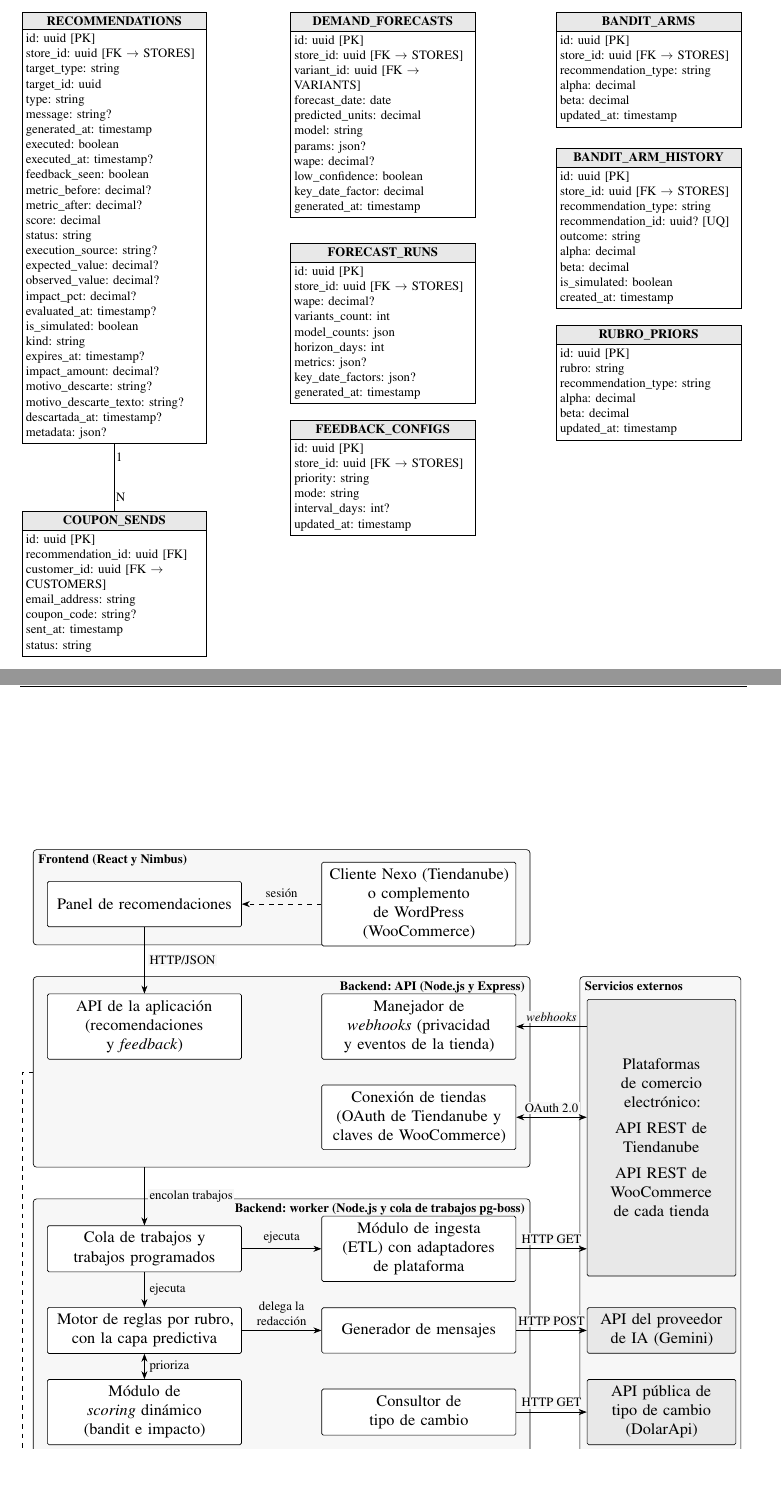
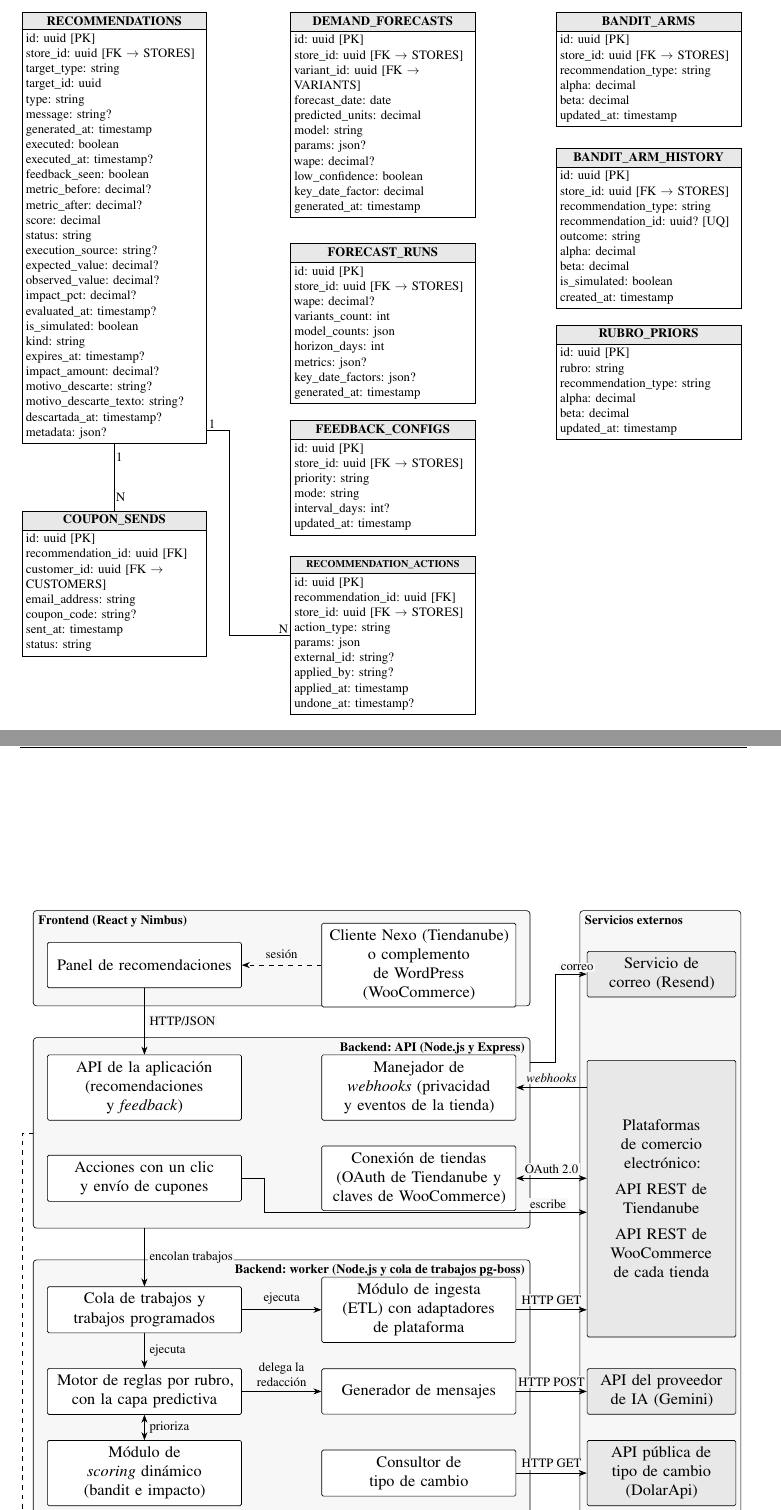
Before and after one commit to TomiG23/pfi-palomino-goncalves, a LaTeX book (main.tex, which reads chapters/figuras/componentes.tex, chapters/figuras/der-motor.tex): two parts of pages 139 and 150 of 263, joined at a grey line, cut so that both start at the same text, the shorter picture padded with empty space. Compiled offline with pdfLaTeX.

Commit message:
doc(cierre): diagrama ER con recommendation_actions y componentes con escrituras y correo
- ER del motor: entidad RECOMMENDATION_ACTIONS (acciones aplicadas con un clic)
  y su relación 1:N con RECOMMENDATIONS, según el esquema de Prisma
- Componentes: «Acciones con un clic y envío de cupones» en la API, flecha de
  escritura hacia las plataformas y servicio de correo (Resend)
- Se sacan las dos marcas VERIFICAR-COD que señalaban esas ausencias

Co-Authored-By: Claude Opus 5.5 <noreply@anthropic.com>

```diff
--- a/chapters/figuras/componentes.tex
+++ b/chapters/figuras/componentes.tex
@@ -17,8 +17,8 @@
   \node[titd] at (11.25,-2.8) {Backend: API (Node.js y Express)};
   \draw[capa] (0.3,-7.7) rectangle (11.25,-13.9);
   \node[titd] at (11.25,-7.7) {Backend: worker (Node.js y cola de trabajos pg-boss)};
-  \draw[capa] (12.35,-2.8) rectangle (15.9,-13.9);
-  \node[tit] at (12.35,-2.8) {Servicios externos};
+  \draw[capa] (12.35,0) rectangle (15.9,-13.9);
+  \node[tit] at (12.35,0) {Servicios externos};
 
   % Frontend
   \node[comp] (panel) at (2.75,-1.2) {Panel de recomendaciones};
@@ -28,6 +28,7 @@
   \node[comp] (apiapp) at (2.75,-3.9) {API de la aplicación (recomendaciones y \emph{feedback})};
   \node[comp] (webhooks) at (8.8,-3.9) {Manejador de \emph{webhooks} (privacidad y eventos de la tienda)};
   \node[comp] (conexion) at (8.8,-5.9) {Conexión de tiendas (OAuth de Tiendanube y claves de WooCommerce)};
+  \node[comp] (acciones) at (2.75,-5.9) {Acciones con un clic y envío de cupones};
 
   % Worker
   \node[comp] (cola) at (2.75,-8.8) {Cola de trabajos y trabajos programados};
@@ -45,6 +46,7 @@
   \node[ext, minimum height=6.1cm] (plataformas) at (14.15,-6.35) {Plataformas de comercio electrónico:\\[4pt] API REST de Tiendanube\\[4pt] API REST de WooCommerce de cada tienda};
   \node[ext] (ia) at (14.15,-10.6) {API del proveedor de IA (Gemini)};
   \node[ext] (dolar) at (14.15,-12.4) {API pública de tipo de cambio (DolarApi)};
+  \node[ext] (correo) at (14.15,-1.4) {Servicio de correo (Resend)};
 
   % Relaciones
   \draw[flecha, dashed] (sesion) -- node[etiq, above=3pt]{sesión} (panel);
@@ -58,6 +60,9 @@
   \draw[flecha] (motor) -- node[etiq, above=2pt]{delega la\\ redacción} (mensajes);
   \draw[flecha] (mensajes) -- node[etiq, above=2pt]{HTTP POST} (ia);
   \draw[flecha] (cambio) -- node[etiq, above=2pt]{HTTP GET} (dolar);
+  % Escrituras en la plataforma (solo con la confirmación del comerciante) y correo
+  \draw[flecha] (acciones.east) -| (5.4,-6.65) -- node[etiq, above=1pt, pos=0.88]{escribe} (plataformas.west |- 0,-6.65);
+  \draw[flecha] (11.25,-3.35) -- (11.8,-3.35) |- node[etiq, above=1pt, pos=0.85]{correo} (correo.west);
   \draw[doble] (motor) -- node[etiq, right=2pt]{prioriza} (scoring);
   \draw[flecha, dashed] (5.78,-13.9) -- node[font=\scriptsize, right=2pt]{lee y escribe} (bd.north);
   \draw[flecha, dashed] (0.3,-4.9) -- (0.05,-4.9) |- node[font=\scriptsize, pos=0.75, above=1pt]{lee y escribe} (bd.west);
--- a/chapters/figuras/der-motor.tex
+++ b/chapters/figuras/der-motor.tex
@@ -16,6 +16,13 @@
   \node[entidad, anchor=north west] (coupons) at (0,-11.0) {\entcab{COUPON\_SENDS}
     \nodepart{two} id: uuid [PK]\\ recommendation\_id: uuid [FK]\\ customer\_id: uuid [FK $\rightarrow$ CUSTOMERS]\\ email\_address: string\\ coupon\_code: string?\\ sent\_at: timestamp\\ status: string};
 
+  \node[entidad, anchor=north west] (actions) at (5.92,-12.0) {\makebox[\linewidth]{\textbf{\fontsize{6.4}{8}\selectfont RECOMMENDATION\_ACTIONS}}
+    \nodepart{two} id: uuid [PK]\\ recommendation\_id: uuid [FK]\\ store\_id: uuid [FK $\rightarrow$ STORES]\\ action\_type: string\\ params: json\\ external\_id: string?\\ applied\_by: string?\\ applied\_at: timestamp\\ undone\_at: timestamp?};
+
   % RECOMMENDATIONS 1:N COUPON_SENDS
   \draw[relacion] (recs.south) -- node[card, pos=0.2, right]{1} node[card, pos=0.8, right]{N} (coupons.north);
+  % RECOMMENDATIONS 1:N RECOMMENDATION_ACTIONS (por el espacio entre columnas)
+  \draw[relacion] ([yshift=3mm]recs.south east) -- ++(0.5,0) |- (actions.west);
+  \node[card, above right] at ([yshift=3mm]recs.south east) {1};
+  \node[card, above left] at (actions.west) {N};
 \end{tikzpicture}
```
Also changed, not shown: chapters/chapter04-metodologia.tex (+1 -2 lines).
